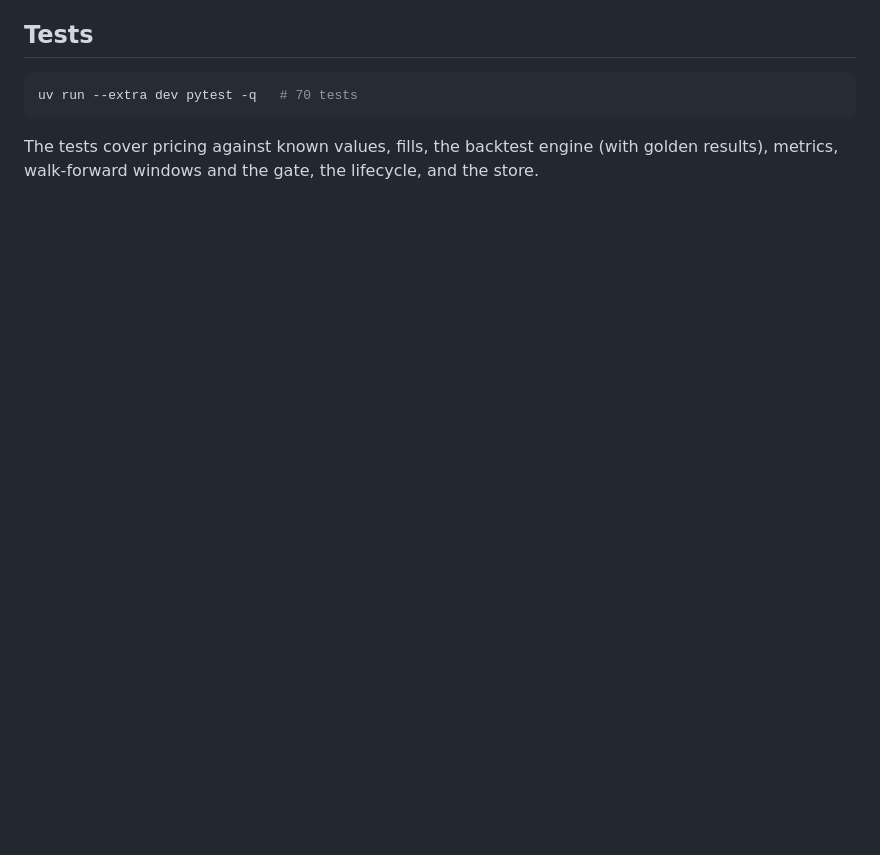
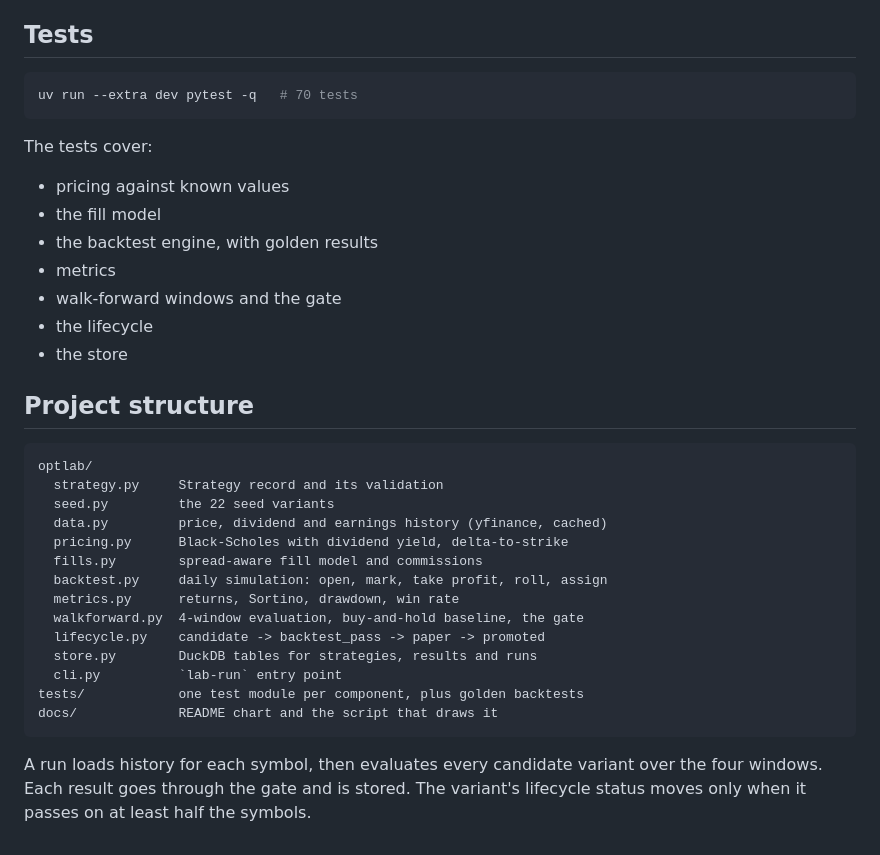
Before and after one commit to nishantk29/optlab, a Markdown page: README.md, the part around one of its changes. Rendered like a GitHub page; blank space fills up the shorter version.

````diff
--- a/README.md
+++ b/README.md
@@ -25,4 +44,30 @@ This evaluates every candidate variant on each symbol, records the results in Du
 ```bash
 uv run --extra dev pytest -q   # 70 tests
 ```
-The tests cover pricing against known values, fills, the backtest engine (with golden results), metrics, walk-forward windows and the gate, the lifecycle, and the store.
+The tests cover:
+- pricing against known values
+- the fill model
+- the backtest engine, with golden results
+- metrics
+- walk-forward windows and the gate
+- the lifecycle
+- the store
+
+## Project structure
+```
+optlab/
+  strategy.py     Strategy record and its validation
+  seed.py         the 22 seed variants
+  data.py         price, dividend and earnings history (yfinance, cached)
+  pricing.py      Black-Scholes with dividend yield, delta-to-strike
+  fills.py        spread-aware fill model and commissions
+  backtest.py     daily simulation: open, mark, take profit, roll, assign
+  metrics.py      returns, Sortino, drawdown, win rate
+  walkforward.py  4-window evaluation, buy-and-hold baseline, the gate
+  lifecycle.py    candidate -> backtest_pass -> paper -> promoted
+  store.py        DuckDB tables for strategies, results and runs
+  cli.py          `lab-run` entry point
+tests/            one test module per component, plus golden backtests
+docs/             README chart and the script that draws it
+```
+A run loads history for each symbol, then evaluates every candidate variant over the four windows. Each result goes through the gate and is stored. The variant's lifecycle status moves only when it passes on at least half the symbols.
````
Also changed, not shown: other parts of README.md (+30 -11 lines), docs/hero-chart.png (added), 1 other file.
